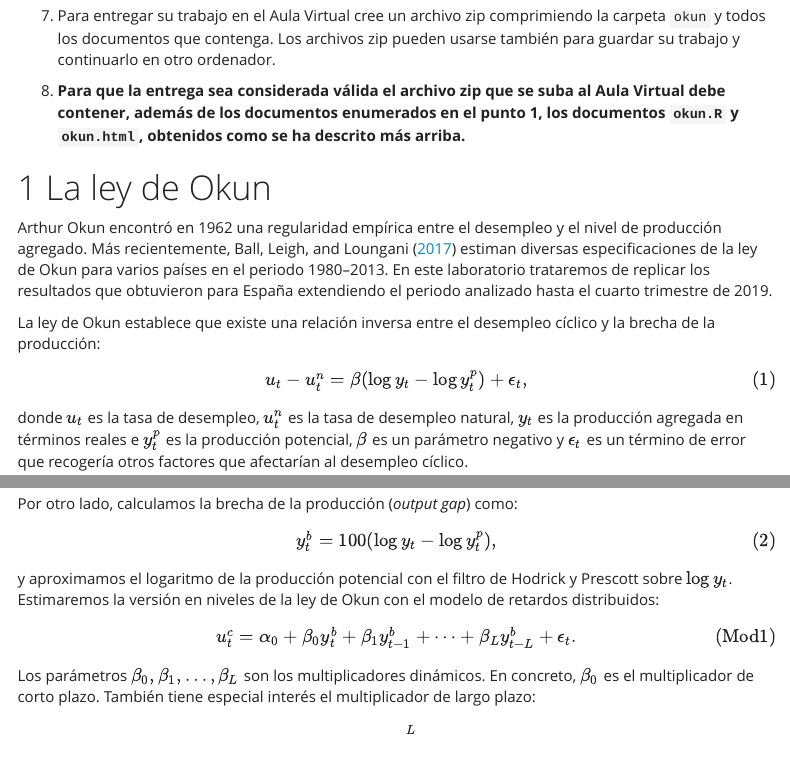
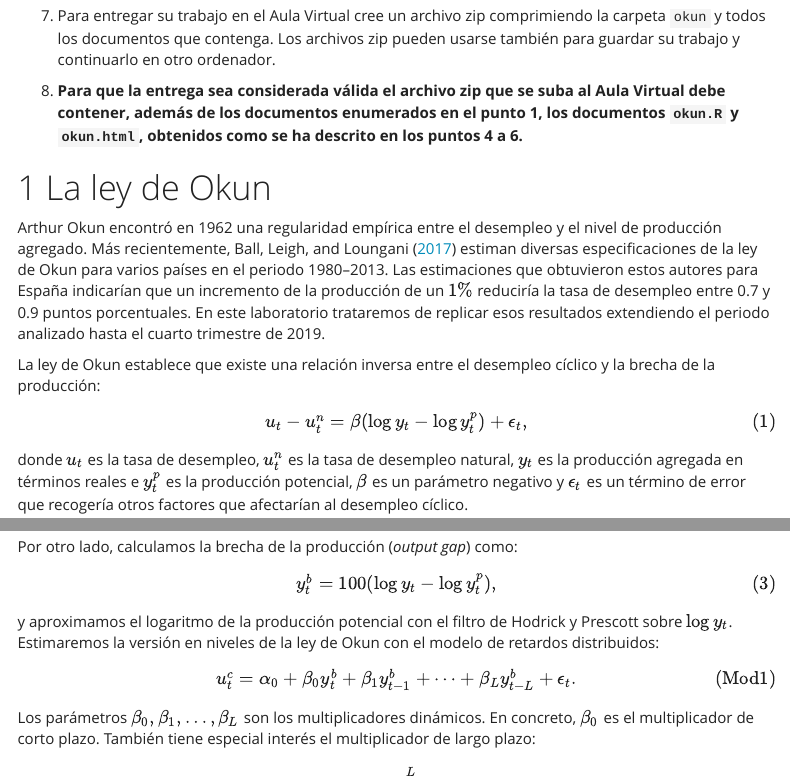
Before and after one commit to jcpernias/labs_1027, an R Markdown document (14 - Okun/okun-instr.Rmd): the page in a window 1100 px wide, from 700 px down, and a second part further down, joined at a grey line. Rendered offline with R 4.5, knitr and Pandoc, with nearby package versions; menus at the side of the page are left out.

Commit message:
Rewrite instructions and comments

```diff
--- a/14 - Okun/okun-instr.Rmd
+++ b/14 - Okun/okun-instr.Rmd
@@ -34,12 +34,12 @@ knitr::opts_chunk$set(echo = TRUE, comment = "")
 
 7. Para entregar su trabajo en el Aula Virtual cree un archivo zip comprimiendo la carpeta `okun` y todos los documentos que contenga. Los archivos zip pueden usarse también para guardar su trabajo y continuarlo en otro ordenador.
 
-8. **Para que la entrega sea considerada válida el archivo zip que se suba al Aula Virtual debe contener, además de los documentos enumerados en el punto 1, los documentos `okun.R`  y `okun.html`, obtenidos como se ha descrito más arriba.**
+8. **Para que la entrega sea considerada válida el archivo zip que se suba al Aula Virtual debe contener, además de los documentos enumerados en el punto 1, los documentos `okun.R`  y `okun.html`, obtenidos como se ha descrito en los puntos 4 a 6.**
 
 
 # La ley de Okun
 
-Arthur Okun encontró en 1962 una regularidad empírica entre el desempleo y el nivel de producción agregado. Más recientemente, @ballOkunLawFit2017 estiman diversas especificaciones de la ley de Okun para varios países en el periodo 1980--2013. En este laboratorio trataremos de replicar los resultados que obtuvieron para España extendiendo el periodo analizado hasta el cuarto trimestre de 2019.
+Arthur Okun encontró en 1962 una regularidad empírica entre el desempleo y el nivel de producción agregado. Más recientemente, @ballOkunLawFit2017 estiman diversas especificaciones de la ley de Okun para varios países en el periodo 1980--2013. Las estimaciones que obtuvieron estos autores para España indicarían que un incremento de la producción de un $1\%$ reduciría la tasa de desempleo entre 0.7 y 0.9 puntos porcentuales. En este laboratorio trataremos de replicar esos resultados extendiendo el periodo analizado hasta el cuarto trimestre de 2019.
 
 La ley de Okun establece que existe una relación inversa entre el desempleo cíclico y la brecha de la producción:
 $$
@@ -53,7 +53,7 @@ $$
 $$
 Por otro lado, calculamos la brecha de la producción (*output gap*) como:
 $$
-  y^b_t = 100  (\log y_t - \log y^p_t), \tag{2}
+  y^b_t = 100  (\log y_t - \log y^p_t), \tag{3}
 $$
 y aproximamos el logaritmo de la producción potencial con el filtro de Hodrick y Prescott sobre $\log y_t$. Estimaremos la versión en niveles de la ley de Okun con el modelo de retardos distribuidos:
 $$
```
Also changed, not shown: 14 - Okun/okun.R (+19 -20 lines), 14 - Okun/okun_templ.R (+18 -19 lines), 14 - Okun/okun-instr.Rmd (2 more changed lines).
